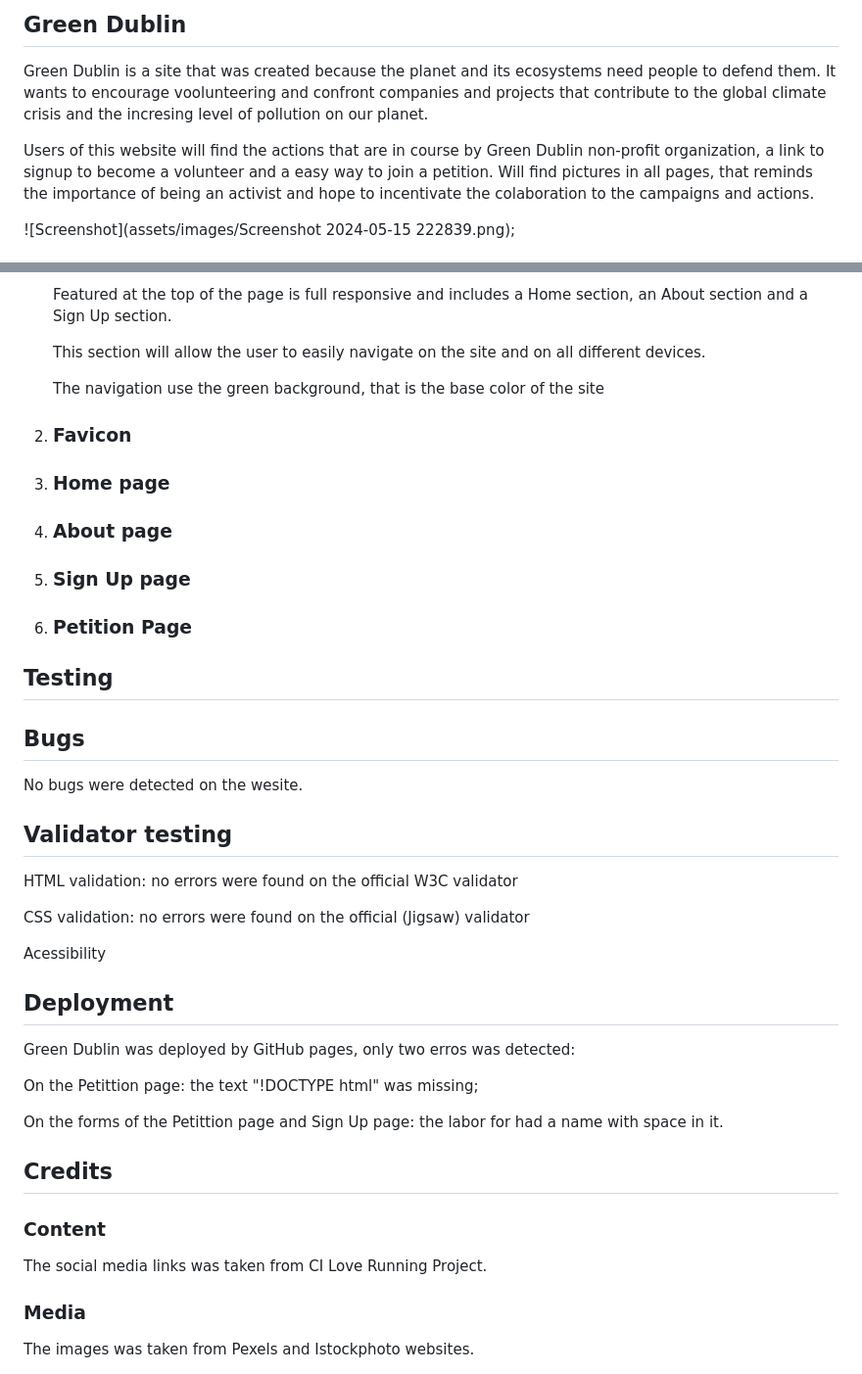
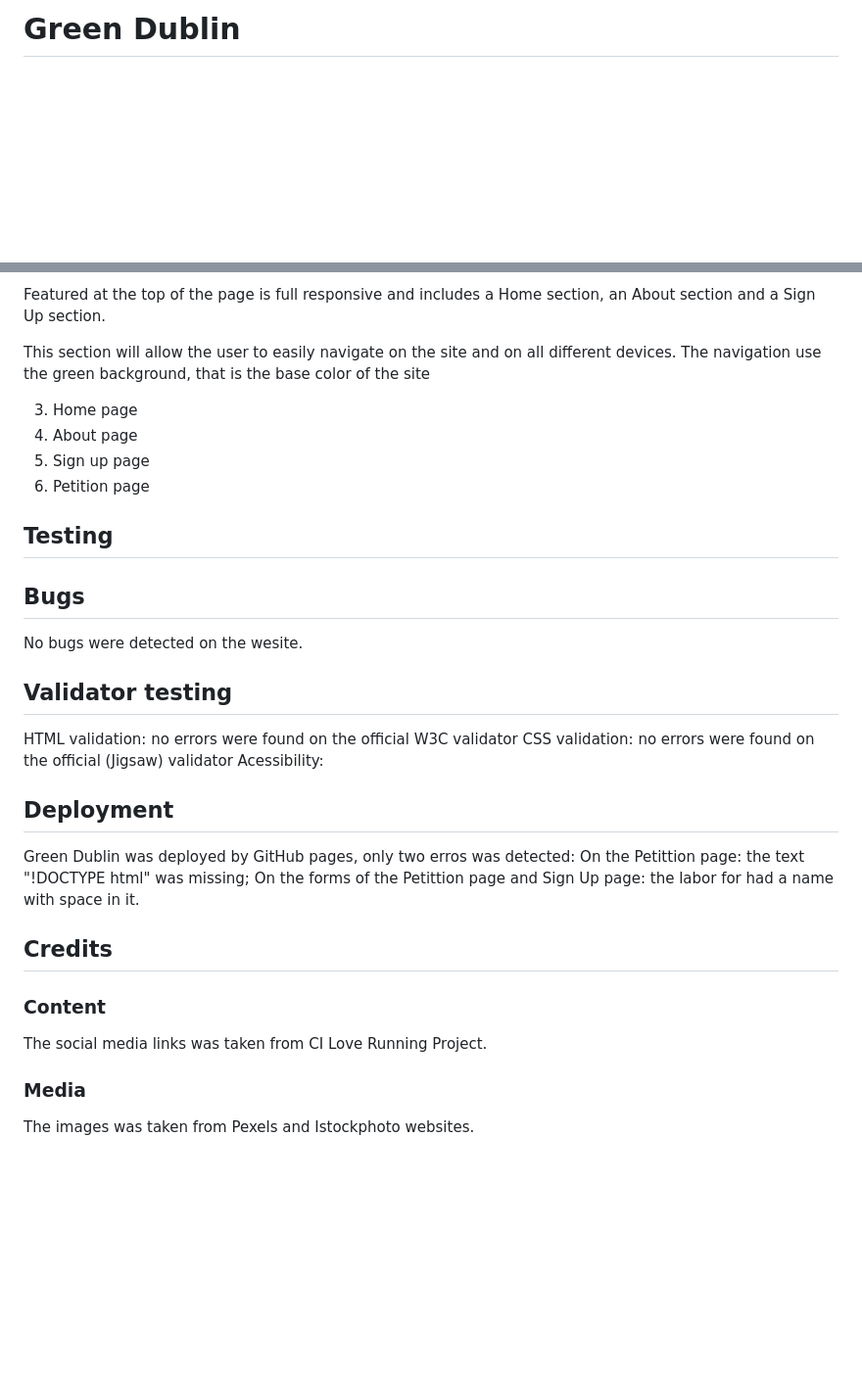
Before and after one commit to JuliDell/Green-Dublin, a Markdown page: README.md, 2 parts joined by grey strips. Shown: that part at 98% size. GitHub-like rendering; blank space fills up the shorter version.

Commit message:
create the documentation folder

```diff
--- a/README.md
+++ b/README.md
@@ -1,5 +1,2 @@
-<h2><font color="green">Green Dublin</font></h2>
-<p>Green Dublin is a site that was created because the planet and its ecosystems need people to defend them. It wants to encourage voolunteering and confront companies and projects that contribute to the global climate crisis and the incresing level of pollution on our planet.</p>
-<p>Users of this website will find the actions that are in course by Green Dublin non-profit organization, a link to signup to become a volunteer and a easy way to join a petition. Will find pictures in all pages, that reminds the importance of being an activist and hope to incentivate the colaboration to the campaigns and actions. </p>
-![Screenshot](assets/images/Screenshot 2024-05-15 222839.png);
+<h1><font color="green">Green Dublin</font></h1>
 
@@ -10,31 +14,31 @@
 <p>Featured at the top of the page is full responsive and includes a Home section, an About section and a Sign Up section.</p>
-<p>This section will allow the user to easily navigate on the site and on all different devices.</p>
-<p>The navigation use the green background, that is the base color of the site</p>
 
-<li><h3>Favicon</h3></li>
-<li><h3>Home page</h3></li>
-<li><h3>About page</h3></li>
-<li><h3>Sign Up page</h3></li>
-<li><h3>Petition Page</h3></li>
-</ol>
+This section will allow the user to easily navigate on the site and on all different devices.
+The navigation use the green background, that is the base color of the site
+
+3. Home page
+4. About page
+5. Sign up page
+6. Petition page
+
 
 <h2><font color="green">Testing</font></h2>
 
 <h2><font color="green">Bugs</font></h2>
-<p> No bugs were detected on the wesite.</p>
+No bugs were detected on the wesite.
 
 <h2><font color="green">Validator testing</font></h2>
-<p> HTML validation: no errors were found  on the official W3C validator</p>
-<p> CSS validation: no errors were found  on the official (Jigsaw) validator</p>
-<p> Acessibility</p>
+HTML validation: no errors were found  on the official W3C validator
+CSS validation: no errors were found  on the official (Jigsaw) validator
+Acessibility:
 
 <h2><font color="green">Deployment</font></h2>
-<p> Green Dublin was deployed by GitHub pages, only two erros was detected:</p>
-<p> On the Petittion page: the text "!DOCTYPE html" was missing;</p>
-<p> On the forms of the Petittion page and Sign Up page: the labor for had a name with space in it.</p>
+Green Dublin was deployed by GitHub pages, only two erros was detected:
+On the Petittion page: the text "!DOCTYPE html" was missing;
+On the forms of the Petittion page and Sign Up page: the labor for had a name with space in it.
 
 <h2><font color="green">Credits</font></h2>
 <h3> Content</h3>
-<p> The social media links was taken from CI Love Running Project.</p>
+The social media links was taken from CI Love Running Project.
 <h3> Media</h3>
-<p> The images was taken from Pexels and Istockphoto websites.</p>
+The images was taken from Pexels and Istockphoto websites.
```
Also changed, not shown: other parts of README.md (+9 -2 lines), documentation/Screenshot 2024-05-15 222839.png (renamed from assets/images/Screenshot 2024-05-15 222839.png).
